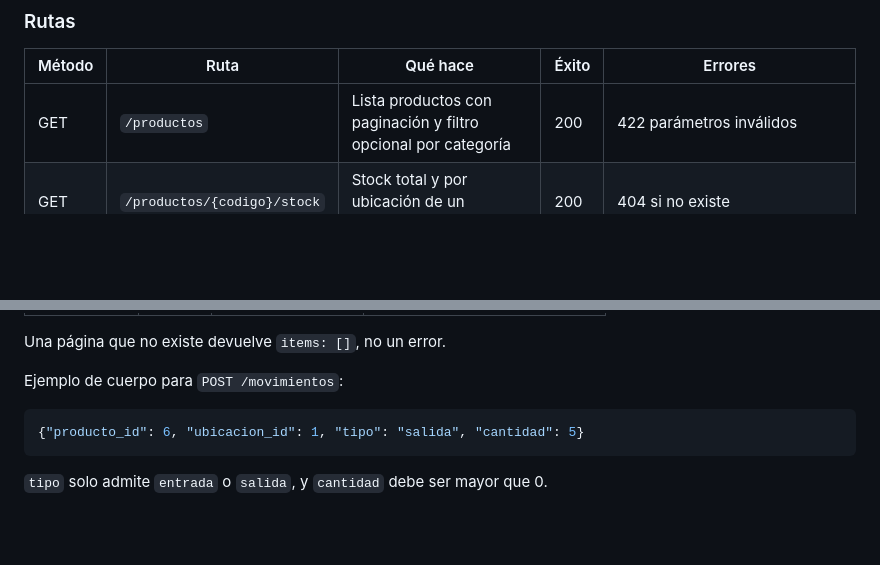
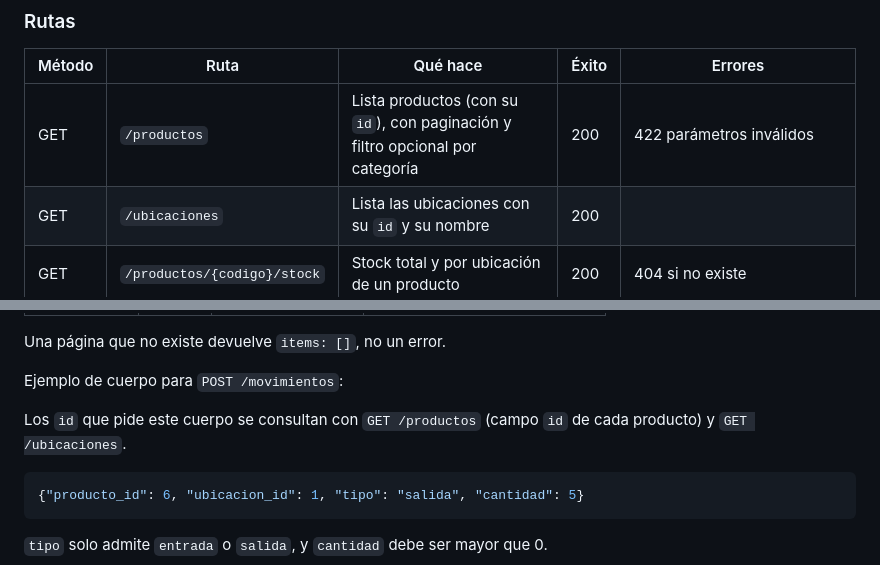
Before and after one commit to morenvios/MorEnvios_SS_TI, a Markdown page: api/README.md, 2 parts joined by grey strips. GitHub-like rendering; blank space fills up the shorter version.

Commit message:
docs: documenta GET /ubicaciones y el id en GET /productos (#13)

````diff
--- a/api/README.md
+++ b/api/README.md
@@ -54,7 +54,8 @@ La API de inventario de la semana 4 usa el mismo puerto (`uvicorn main:app --rel
 
 | Método | Ruta | Qué hace | Éxito | Errores |
 |---|---|---|---|---|
-| GET | `/productos` | Lista productos con paginación y filtro opcional por categoría | 200 | 422 parámetros inválidos |
+| GET | `/productos` | Lista productos (con su `id`), con paginación y filtro opcional por categoría | 200 | 422 parámetros inválidos |
+| GET | `/ubicaciones` | Lista las ubicaciones con su `id` y su nombre | 200 | |
 | GET | `/productos/{codigo}/stock` | Stock total y por ubicación de un producto | 200 | 404 si no existe |
 | POST | `/movimientos` | Registra una entrada o salida y actualiza la existencia | 201 | 404 producto o ubicación inexistentes, 409 stock insuficiente, 422 datos inválidos |
 
@@ -69,6 +70,8 @@ Parámetros de `GET /productos`:
 Una página que no existe devuelve `items: []`, no un error.
 
 Ejemplo de cuerpo para `POST /movimientos`:
+
+Los `id` que pide este cuerpo se consultan con `GET /productos` (campo `id` de cada producto) y `GET /ubicaciones`.
 
 ```json
 {"producto_id": 6, "ubicacion_id": 1, "tipo": "salida", "cantidad": 5}
````
